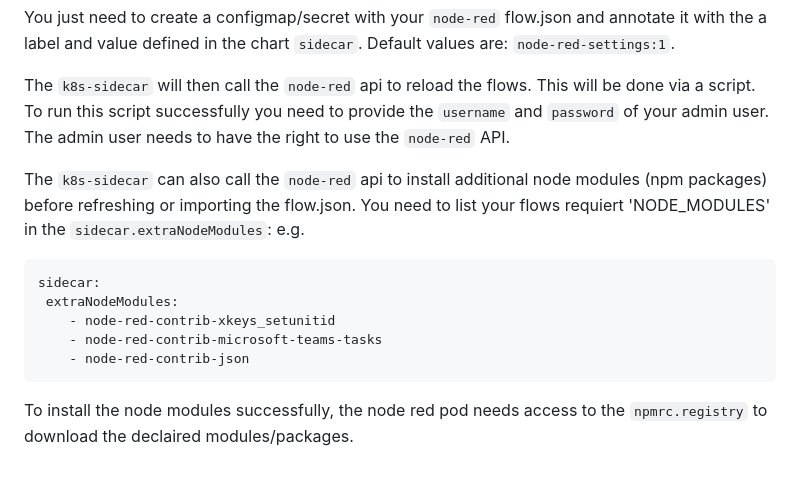
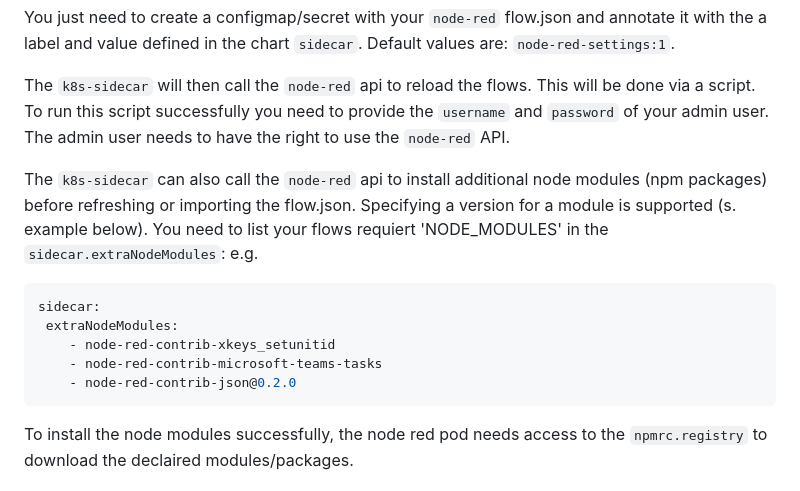
Before and after one commit to SchwarzIT/node-red-chart, a Markdown page: charts/node-red/README.md, the part around the change. Rendered like a GitHub page.

Commit message:
docs: adding example for providing a module version
Signed-off-by: GregorTallig <39031465+mgreg89@users.noreply.github.com>

````diff
--- a/charts/node-red/README.md
+++ b/charts/node-red/README.md
@@ -178,7 +178,7 @@ Default values are: `node-red-settings:1`.
 The `k8s-sidecar` will then call the `node-red` api to reload the flows. This will be done via a script. To run this script successfully you need to provide the `username` and `password`
 of your admin user. The admin user needs to have the right to use the `node-red` API.
 
-The `k8s-sidecar` can also call the `node-red` api to install additional node modules (npm packages) before refreshing or importing the flow.json.
+The `k8s-sidecar` can also call the `node-red` api to install additional node modules (npm packages) before refreshing or importing the flow.json. Specifying a version for a module is supported (s. example below).
 You need to list your flows requiert 'NODE_MODULES' in the `sidecar.extraNodeModules`: e.g.
 
 ```yaml
@@ -186,7 +186,7 @@ sidecar:
  extraNodeModules:
     - node-red-contrib-xkeys_setunitid
     - node-red-contrib-microsoft-teams-tasks
-    - node-red-contrib-json
+    - node-red-contrib-json@0.2.0
 ```
 To install the node modules successfully, the node red pod needs access to the `npmrc.registry` to download the declaired modules/packages.
 
````
